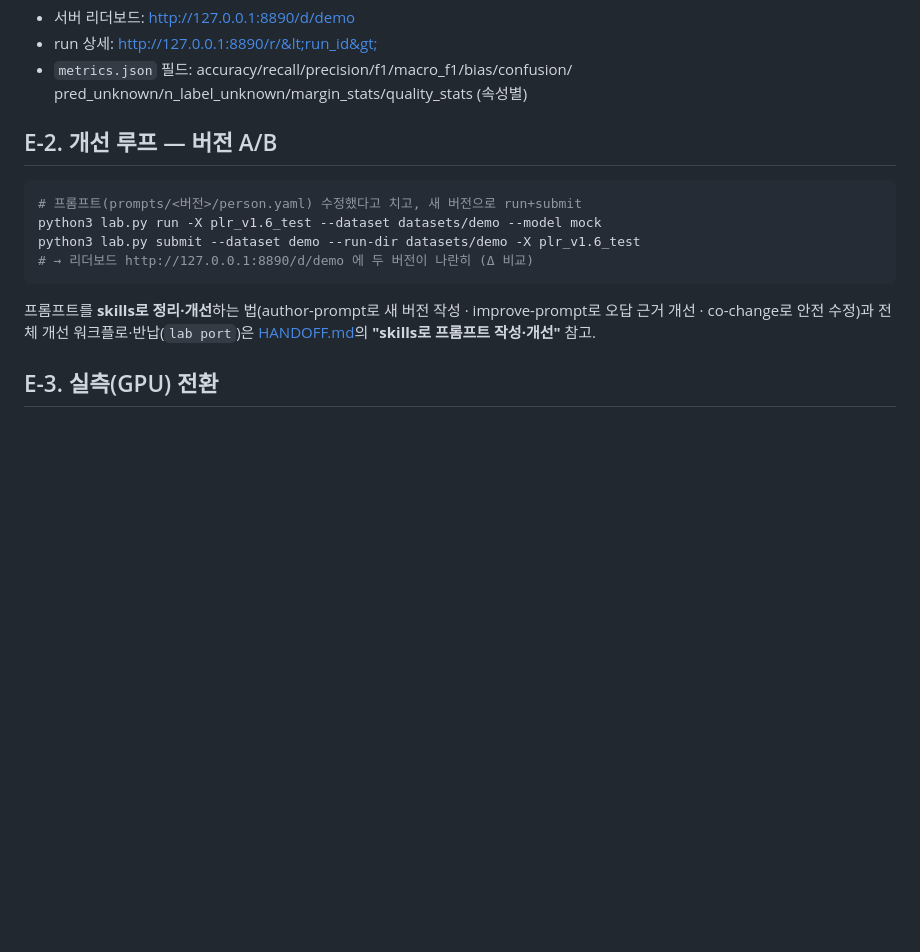
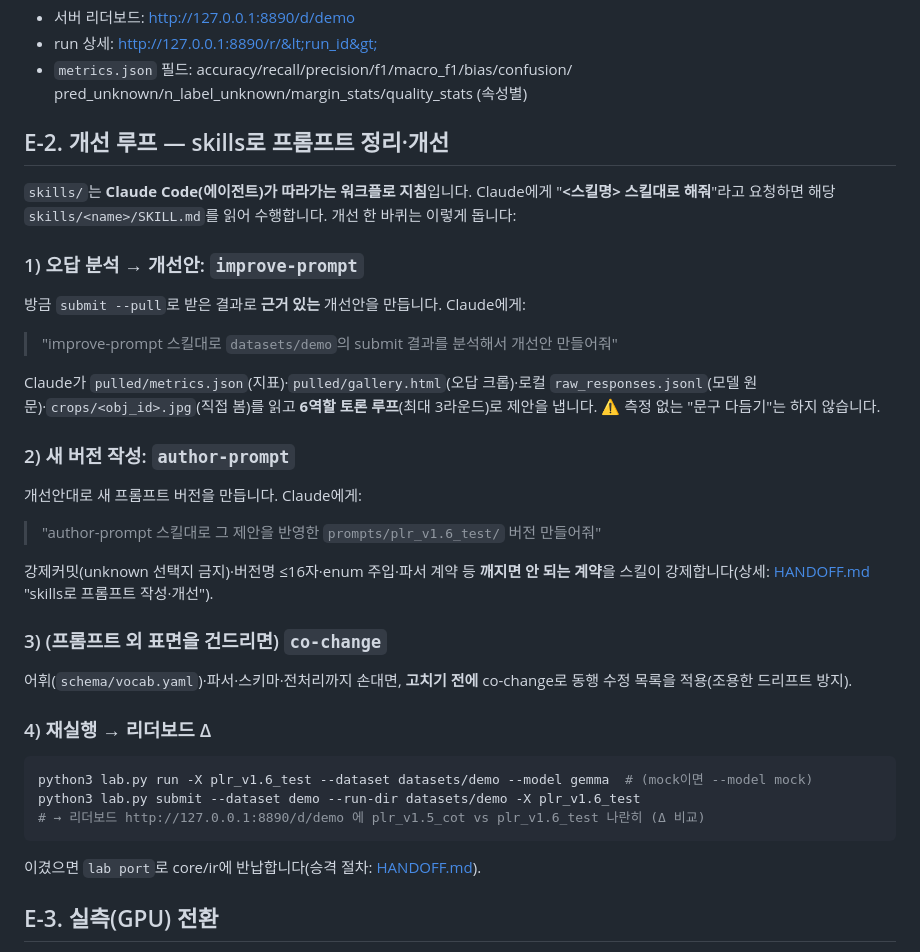
Before and after one commit to hyayi/plr-prompt-lab, a Markdown page: docs/TUTORIAL.md, the part around the change. GitHub-like rendering; blank space fills up the shorter version.

Commit message:
docs: TUTORIAL 개선루프에 skills 사용법을 직접 수록(포인터→단계별)
E-2를 '어떤 스킬로 어떻게 개선하는지' 자체완결 단계로 확장: improve-prompt(오답 분석
→개선안)·author-prompt(새 버전 작성)·co-change(안전 수정)·재실행→리더보드 Δ.
스킬 호출 예시('<스킬>대로 해줘') 포함. 계약/승격 상세는 HANDOFF 참조 유지.

Co-Authored-By: Claude Fable 5 <noreply@anthropic.com>

````diff
--- a/docs/TUTORIAL.md
+++ b/docs/TUTORIAL.md
@@ -208,18 +208,41 @@ xdg-open datasets/demo/pulled/report.html    # 버전 비교표
 - `metrics.json` 필드: accuracy/recall/precision/f1/macro_f1/bias/confusion/
   pred_unknown/n_label_unknown/margin_stats/quality_stats (속성별)
 
-## E-2. 개선 루프 — 버전 A/B
+## E-2. 개선 루프 — skills로 프롬프트 정리·개선
 
+`skills/`는 **Claude Code(에이전트)가 따라가는 워크플로 지침**입니다. Claude에게
+"**<스킬명> 스킬대로 해줘**"라고 요청하면 해당 `skills/<name>/SKILL.md`를 읽어 수행합니다.
+개선 한 바퀴는 이렇게 돕니다:
+
+### 1) 오답 분석 → 개선안: `improve-prompt`
+방금 `submit --pull`로 받은 결과로 **근거 있는** 개선안을 만듭니다. Claude에게:
+
+> "improve-prompt 스킬대로 `datasets/demo`의 submit 결과를 분석해서 개선안 만들어줘"
+
+Claude가 `pulled/metrics.json`(지표)·`pulled/gallery.html`(오답 크롭)·로컬
+`raw_responses.jsonl`(모델 원문)·`crops/<obj_id>.jpg`(직접 봄)를 읽고 **6역할 토론
+루프**(최대 3라운드)로 제안을 냅니다. ⚠ 측정 없는 "문구 다듬기"는 하지 않습니다.
+
+### 2) 새 버전 작성: `author-prompt`
+개선안대로 새 프롬프트 버전을 만듭니다. Claude에게:
+
+> "author-prompt 스킬대로 그 제안을 반영한 `prompts/plr_v1.6_test/` 버전 만들어줘"
+
+강제커밋(unknown 선택지 금지)·버전명 ≤16자·enum 주입·파서 계약 등 **깨지면 안 되는
+계약**을 스킬이 강제합니다(상세: [HANDOFF.md](HANDOFF.md) "skills로 프롬프트 작성·개선").
+
+### 3) (프롬프트 외 표면을 건드리면) `co-change`
+어휘(`schema/vocab.yaml`)·파서·스키마·전처리까지 손대면, **고치기 전에** co-change로
+동행 수정 목록을 적용(조용한 드리프트 방지).
+
+### 4) 재실행 → 리더보드 Δ
 ```bash
-# 프롬프트(prompts/<버전>/person.yaml) 수정했다고 치고, 새 버전으로 run+submit
-python3 lab.py run -X plr_v1.6_test --dataset datasets/demo --model mock
+python3 lab.py run -X plr_v1.6_test --dataset datasets/demo --model gemma  # (mock이면 --model mock)
 python3 lab.py submit --dataset demo --run-dir datasets/demo -X plr_v1.6_test
-# → 리더보드 http://127.0.0.1:8890/d/demo 에 두 버전이 나란히 (Δ 비교)
+# → 리더보드 http://127.0.0.1:8890/d/demo 에 plr_v1.5_cot vs plr_v1.6_test 나란히 (Δ 비교)
 ```
 
-프롬프트를 **skills로 정리·개선**하는 법(author-prompt로 새 버전 작성 · improve-prompt로
-오답 근거 개선 · co-change로 안전 수정)과 전체 개선 워크플로·반납(`lab port`)은
-[HANDOFF.md](HANDOFF.md)의 **"skills로 프롬프트 작성·개선"** 참고.
+이겼으면 `lab port`로 core/ir에 반납합니다(승격 절차: [HANDOFF.md](HANDOFF.md)).
 
 ## E-3. 실측(GPU) 전환
 
````
